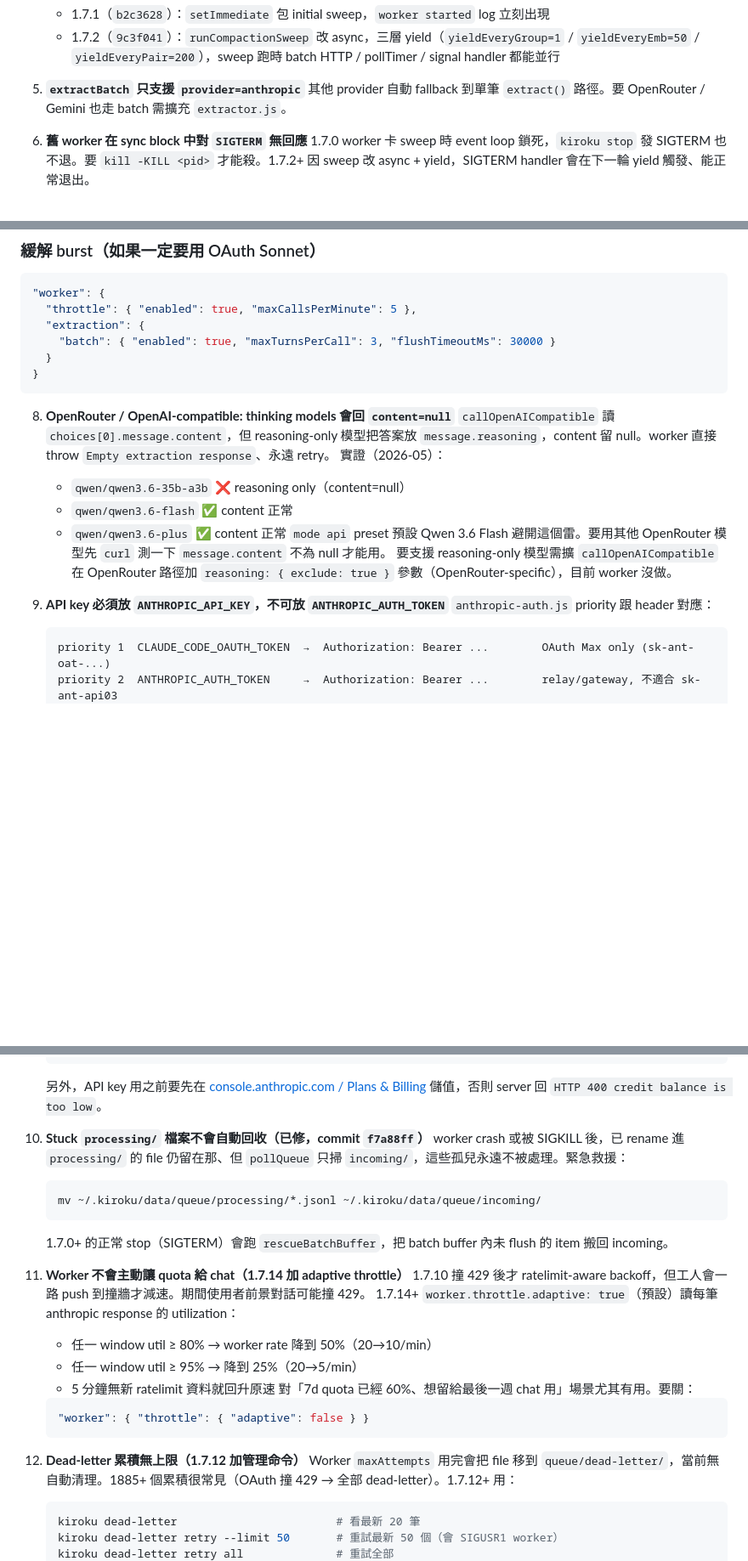
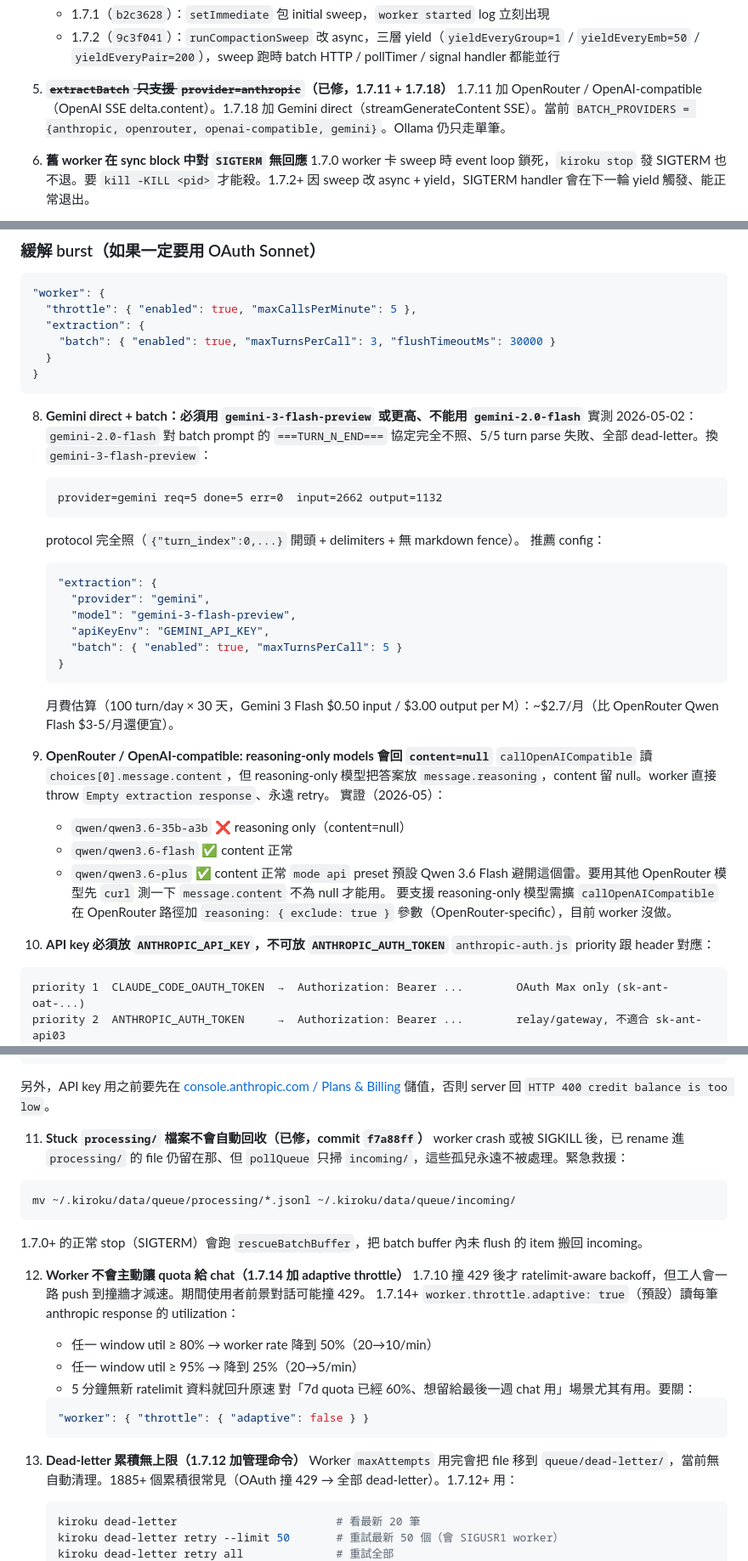
Before and after one commit to yelban/kiroku-cli, a Markdown page: docs/release-and-install-guide.md, 3 parts joined by grey strips. Shown at 85% size. Rendered like a GitHub page; blank space fills up the shorter version.

Commit message:
docs: 1.7.18 Gemini batch verified end-to-end + landmine renumber
End-to-end test 2026-05-02 with the user-supplied GEMINI_API_KEY:
- gemini-2.0-flash IGNORES the ===TURN_N_END=== batch protocol;
  emits unparseable bulk JSON, all 5/5 turns dead-letter.
- gemini-3-flash-preview FOLLOWS the protocol exactly:
    {"turn_index":0,...}\n===TURN_0_END===\n{...}\n===TURN_1_END===\n===BATCH_END===
  no markdown fence, no preamble. 5/5 turns processed, errors=0.
  ~$2.7/month at 100 turn/day (cheaper than Qwen Flash via OpenRouter).

Updated:
- commit table cell for 1.7.18 with verification result
- new landmine #8 capturing the gemini-2.0-flash trap with
  recommended preset (use gemini-3-flash-preview)
- renumbered duplicates (we had three #9s and an extra #8) so
  landmines now run 1-13 cleanly
- landmine #5 marked resolved (1.7.11 OpenRouter/OpenAI-compatible
  + 1.7.18 Gemini), since BATCH_PROVIDERS now covers everything
  except Ollama

````diff
--- a/docs/release-and-install-guide.md
+++ b/docs/release-and-install-guide.md
@@ -183,8 +183,8 @@ tail -f ~/.kiroku/logs/worker.log    | grep -E 'turn skipped by filter|throttled
    - 1.7.1（`b2c3628`）：`setImmediate` 包 initial sweep，`worker started` log 立刻出現
    - 1.7.2（`9c3f041`）：`runCompactionSweep` 改 async，三層 yield（`yieldEveryGroup=1` / `yieldEveryEmb=50` / `yieldEveryPair=200`），sweep 跑時 batch HTTP / pollTimer / signal handler 都能並行
 
-5. **`extractBatch` 只支援 `provider=anthropic`**
-   其他 provider 自動 fallback 到單筆 `extract()` 路徑。要 OpenRouter / Gemini 也走 batch 需擴充 `extractor.js`。
+5. **~~`extractBatch` 只支援 `provider=anthropic`~~（已修，1.7.11 + 1.7.18）**
+   1.7.11 加 OpenRouter / OpenAI-compatible（OpenAI SSE delta.content）。1.7.18 加 Gemini direct（streamGenerateContent SSE）。當前 `BATCH_PROVIDERS = {anthropic, openrouter, openai-compatible, gemini}`。Ollama 仍只走單筆。
 
 6. **舊 worker 在 sync block 中對 `SIGTERM` 無回應**
    1.7.0 worker 卡 sweep 時 event loop 鎖死，`kiroku stop` 發 SIGTERM 也不退。要 `kill -KILL <pid>` 才能殺。1.7.2+ 因 sweep 改 async + yield，SIGTERM handler 會在下一輪 yield 觸發、能正常退出。
@@ -496,7 +496,24 @@ kiroku stop && kiroku start
 }
 ```
 
-8. **OpenRouter / OpenAI-compatible: thinking models 會回 `content=null`**
+8. **Gemini direct + batch：必須用 `gemini-3-flash-preview` 或更高、不能用 `gemini-2.0-flash`**
+   實測 2026-05-02：`gemini-2.0-flash` 對 batch prompt 的 `===TURN_N_END===` 協定完全不照、5/5 turn parse 失敗、全部 dead-letter。換 `gemini-3-flash-preview`：
+   ```
+   provider=gemini req=5 done=5 err=0  input=2662 output=1132
+   ```
+   protocol 完全照（`{"turn_index":0,...}` 開頭 + delimiters + 無 markdown fence）。
+   推薦 config：
+   ```json
+   "extraction": {
+     "provider": "gemini",
+     "model": "gemini-3-flash-preview",
+     "apiKeyEnv": "GEMINI_API_KEY",
+     "batch": { "enabled": true, "maxTurnsPerCall": 5 }
+   }
+   ```
+   月費估算（100 turn/day × 30 天，Gemini 3 Flash $0.50 input / $3.00 output per M）：~$2.7/月（比 OpenRouter Qwen Flash $3-5/月還便宜）。
+
+9. **OpenRouter / OpenAI-compatible: reasoning-only models 會回 `content=null`**
    `callOpenAICompatible` 讀 `choices[0].message.content`，但 reasoning-only 模型把答案放 `message.reasoning`，content 留 null。worker 直接 throw `Empty extraction response`、永遠 retry。
    實證（2026-05）：
    - `qwen/qwen3.6-35b-a3b` ❌ reasoning only（content=null）
@@ -505,7 +522,7 @@ kiroku stop && kiroku start
    `mode api` preset 預設 Qwen 3.6 Flash 避開這個雷。要用其他 OpenRouter 模型先 `curl` 測一下 `message.content` 不為 null 才能用。
    要支援 reasoning-only 模型需擴 `callOpenAICompatible` 在 OpenRouter 路徑加 `reasoning: { exclude: true }` 參數（OpenRouter-specific），目前 worker 沒做。
 
-9. **API key 必須放 `ANTHROPIC_API_KEY`，不可放 `ANTHROPIC_AUTH_TOKEN`**
+10. **API key 必須放 `ANTHROPIC_API_KEY`，不可放 `ANTHROPIC_AUTH_TOKEN`**
    `anthropic-auth.js` priority 跟 header 對應：
    ```
    priority 1  CLAUDE_CODE_OAUTH_TOKEN  →  Authorization: Bearer ...        OAuth Max only (sk-ant-oat-...)
@@ -519,14 +536,14 @@ kiroku stop && kiroku start
    ```
    另外，API key 用之前要先在 [console.anthropic.com / Plans & Billing](https://console.anthropic.com/settings/billing) 儲值，否則 server 回 `HTTP 400 credit balance is too low`。
 
-9. **Stuck `processing/` 檔案不會自動回收（已修，commit `f7a88ff`）**
+11. **Stuck `processing/` 檔案不會自動回收（已修，commit `f7a88ff`）**
    worker crash 或被 SIGKILL 後，已 rename 進 `processing/` 的 file 仍留在那、但 `pollQueue` 只掃 `incoming/`，這些孤兒永遠不被處理。緊急救援：
    ```bash
    mv ~/.kiroku/data/queue/processing/*.jsonl ~/.kiroku/data/queue/incoming/
    ```
    1.7.0+ 的正常 stop（SIGTERM）會跑 `rescueBatchBuffer`，把 batch buffer 內未 flush 的 item 搬回 incoming。
 
-10. **Worker 不會主動讓 quota 給 chat（1.7.14 加 adaptive throttle）**
+12. **Worker 不會主動讓 quota 給 chat（1.7.14 加 adaptive throttle）**
     1.7.10 撞 429 後才 ratelimit-aware backoff，但工人會一路 push 到撞牆才減速。期間使用者前景對話可能撞 429。
     1.7.14+ `worker.throttle.adaptive: true`（預設）讀每筆 anthropic response 的 utilization：
     - 任一 window util ≥ 80% → worker rate 降到 50%（20→10/min）
@@ -537,7 +554,7 @@ kiroku stop && kiroku start
     "worker": { "throttle": { "adaptive": false } }
     ```
 
-11. **Dead-letter 累積無上限（1.7.12 加管理命令）**
+13. **Dead-letter 累積無上限（1.7.12 加管理命令）**
     Worker `maxAttempts` 用完會把 file 移到 `queue/dead-letter/`，當前無自動清理。1885+ 個累積很常見（OAuth 撞 429 → 全部 dead-letter）。1.7.12+ 用：
     ```bash
     kiroku dead-letter                        # 看最新 20 筆
````
Also changed, not shown: other parts of docs/release-and-install-guide.md (+1 -1 lines).
